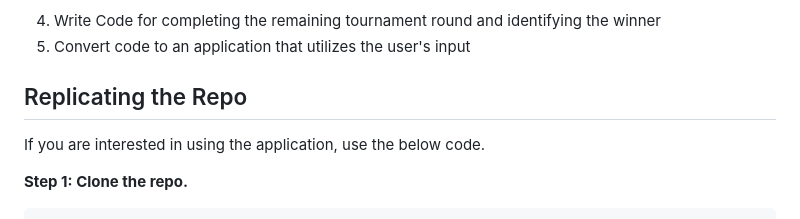
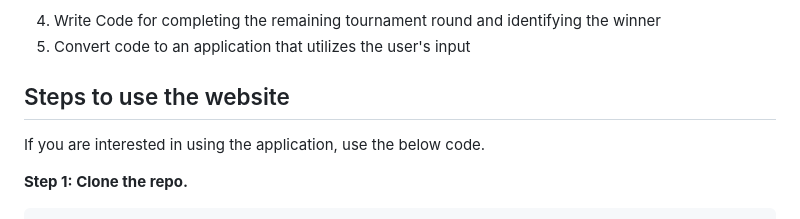
Before and after one commit to rjrichards27/biostats_finalproject_hp, a Markdown page: README.md, the part around the change. Rendered like a GitHub page.

```diff
--- a/README.md
+++ b/README.md
@@ -32,7 +32,7 @@ Note: Total coverage is low because the coverage for 'app.py' is 0%, while cover
 5. Convert code to an application that utilizes the user's input
 
 
-## Replicating the Repo
+## Steps to use the website
 
 If you are interested in using the application, use the below code.
 
```
